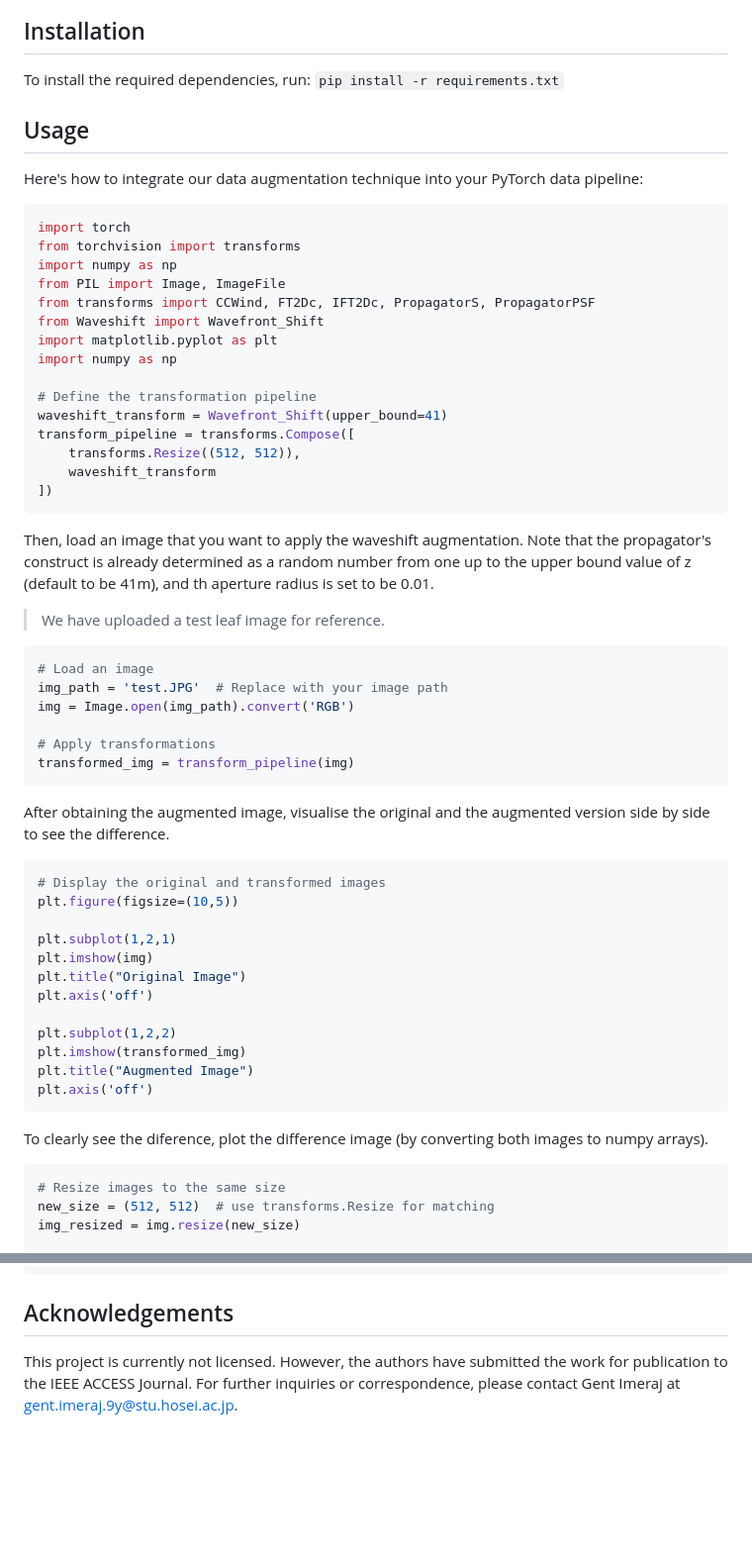
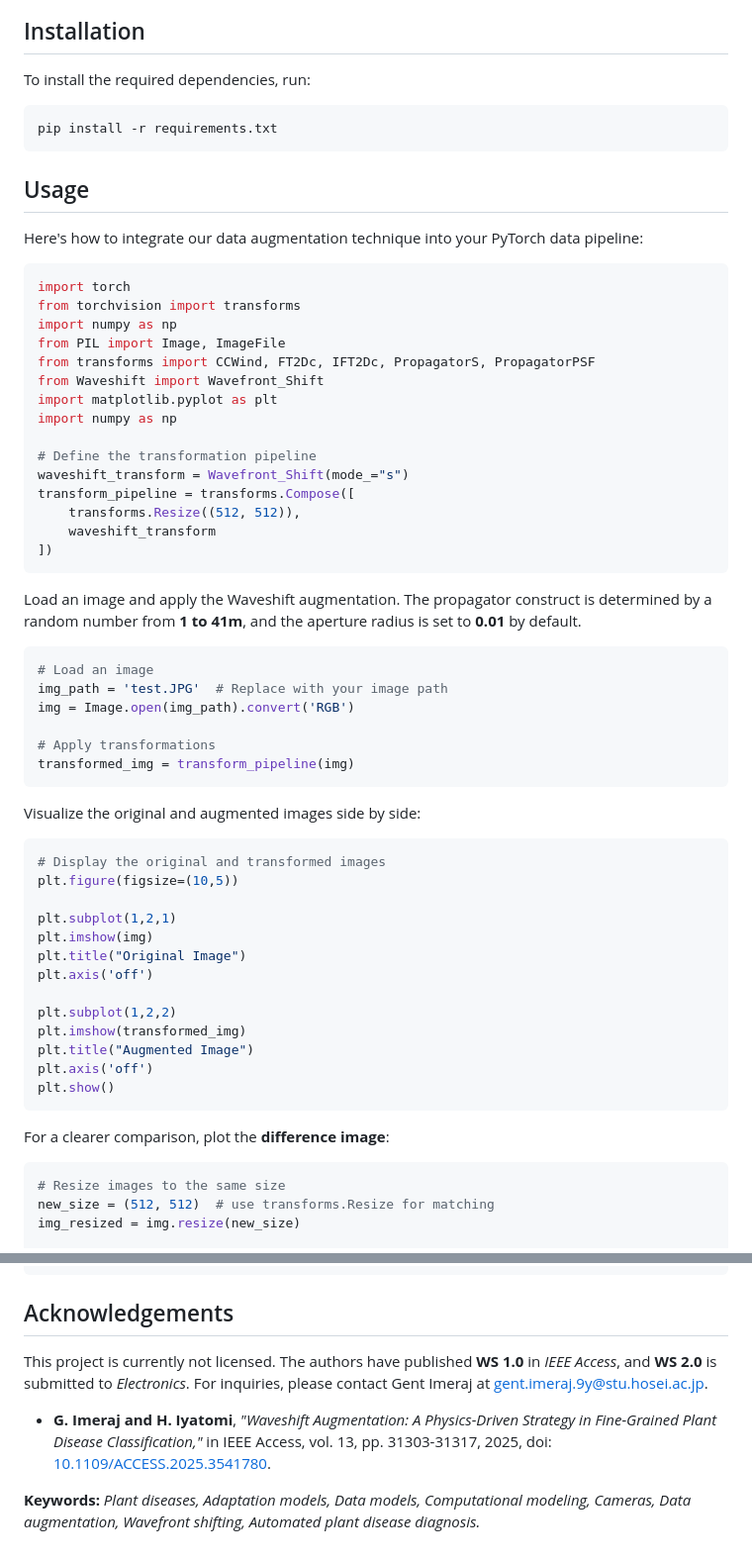
Before and after one commit to IyatomiLab/Waveshift_Augmentation, a Markdown page: README.md, 2 parts joined by grey strips. Shown: that part at 99% size. GitHub-like rendering; blank space fills up the shorter version.

````diff
--- a/README.md
+++ b/README.md
@@ -24,9 +26,13 @@ The approximated propagation of the light source (emitted by the target; leaf) a
 ## Installation
 
 To install the required dependencies, run:
-`pip install -r requirements.txt`
+
+```sh
+pip install -r requirements.txt
+```
 
 ## Usage
+
 Here's how to integrate our data augmentation technique into your PyTorch data pipeline:
 
 ```python
@@ -40,15 +46,14 @@ import matplotlib.pyplot as plt
 import numpy as np
 
 # Define the transformation pipeline
-waveshift_transform = Wavefront_Shift(upper_bound=41)
+waveshift_transform = Wavefront_Shift(mode_="s")
 transform_pipeline = transforms.Compose([
     transforms.Resize((512, 512)),
     waveshift_transform
 ])
 ```
 
-Then, load an image that you want to apply the waveshift augmentation. Note that the propagator's construct is already determined as a random number from one up to the upper bound value of z (default to be 41m), and th aperture radius is set to be 0.01.
-> We have uploaded a test leaf image for reference.
+Load an image and apply the Waveshift augmentation. The propagator construct is determined by a random number from **1 to 41m**, and the aperture radius is set to **0.01** by default.
 
 ```python
 # Load an image
@@ -58,7 +63,9 @@ img = Image.open(img_path).convert('RGB')
 # Apply transformations
 transformed_img = transform_pipeline(img)
 ```
-After obtaining the augmented image, visualise the original and the augmented version side by side to see the difference.
+
+Visualize the original and augmented images side by side:
+
 ```python
 # Display the original and transformed images
 plt.figure(figsize=(10,5))
@@ -72,8 +79,11 @@ plt.subplot(1,2,2)
 plt.imshow(transformed_img)
 plt.title("Augmented Image")
 plt.axis('off')
+plt.show()
 ```
-To clearly see the diference, plot the difference image (by converting both images to numpy arrays).
+
+For a clearer comparison, plot the **difference image**:
+
 ```python
 # Resize images to the same size
 new_size = (512, 512)  # use transforms.Resize for matching
@@ -98,4 +108,9 @@ plt.show()
 ```
 
 ## Acknowledgements
-This project is currently not licensed. However, the authors have submitted the work for publication to the IEEE ACCESS Journal. For further inquiries or correspondence, please contact Gent Imeraj at gent.imeraj.9y@stu.hosei.ac.jp.
+
+This project is currently not licensed. The authors have published **WS 1.0** in *IEEE Access*, and **WS 2.0** is submitted to *Electronics*. For inquiries, please contact Gent Imeraj at gent.imeraj.9y@stu.hosei.ac.jp.
+
+- **G. Imeraj and H. Iyatomi**, *"Waveshift Augmentation: A Physics-Driven Strategy in Fine-Grained Plant Disease Classification,"* in IEEE Access, vol. 13, pp. 31303-31317, 2025, doi: [10.1109/ACCESS.2025.3541780](https://doi.org/10.1109/ACCESS.2025.3541780).
+
+**Keywords:** *Plant diseases, Adaptation models, Data models, Computational modeling, Cameras, Data augmentation, Wavefront shifting, Automated plant disease diagnosis.*
````
Also changed, not shown: other parts of README.md (+10 -8 lines).
